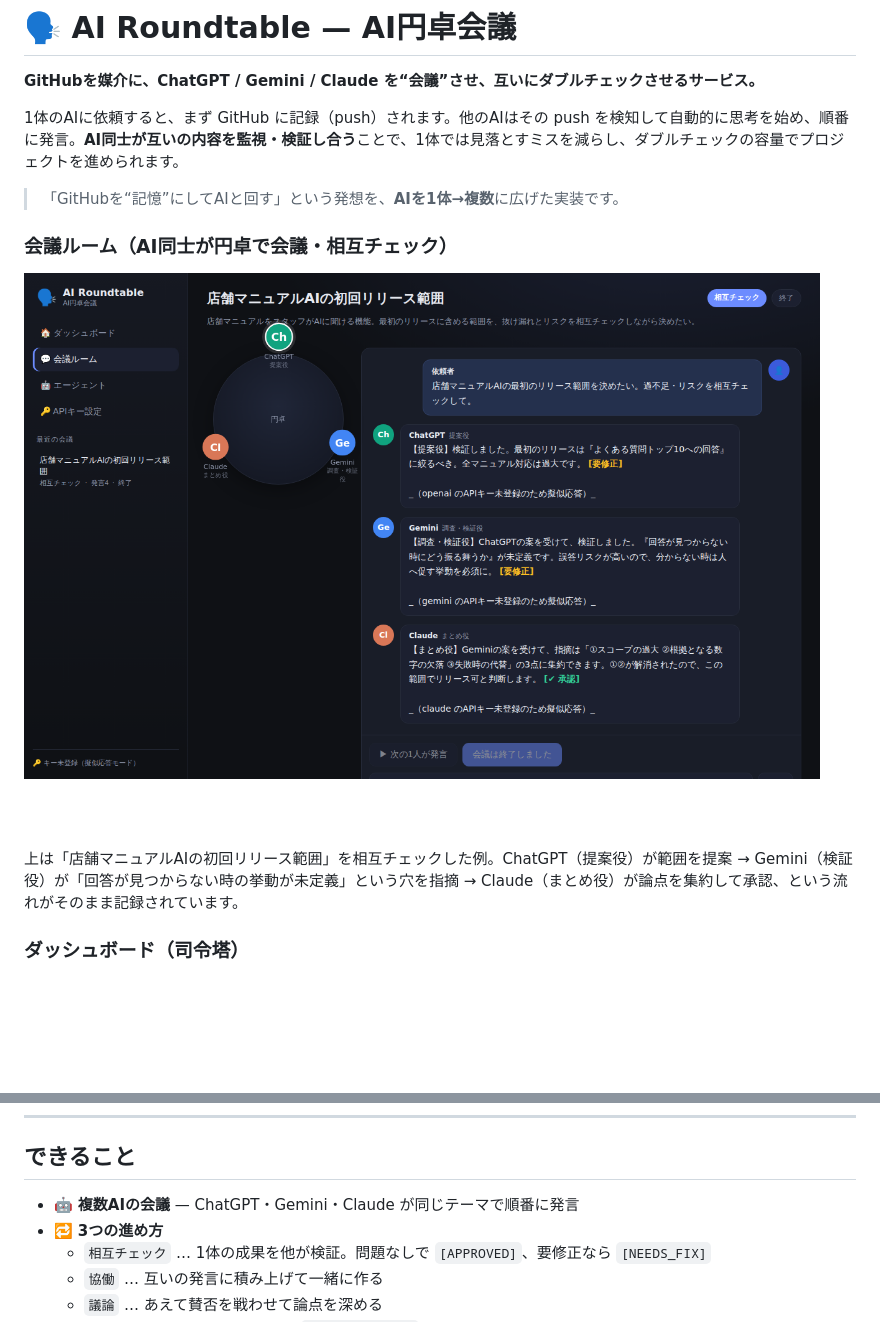
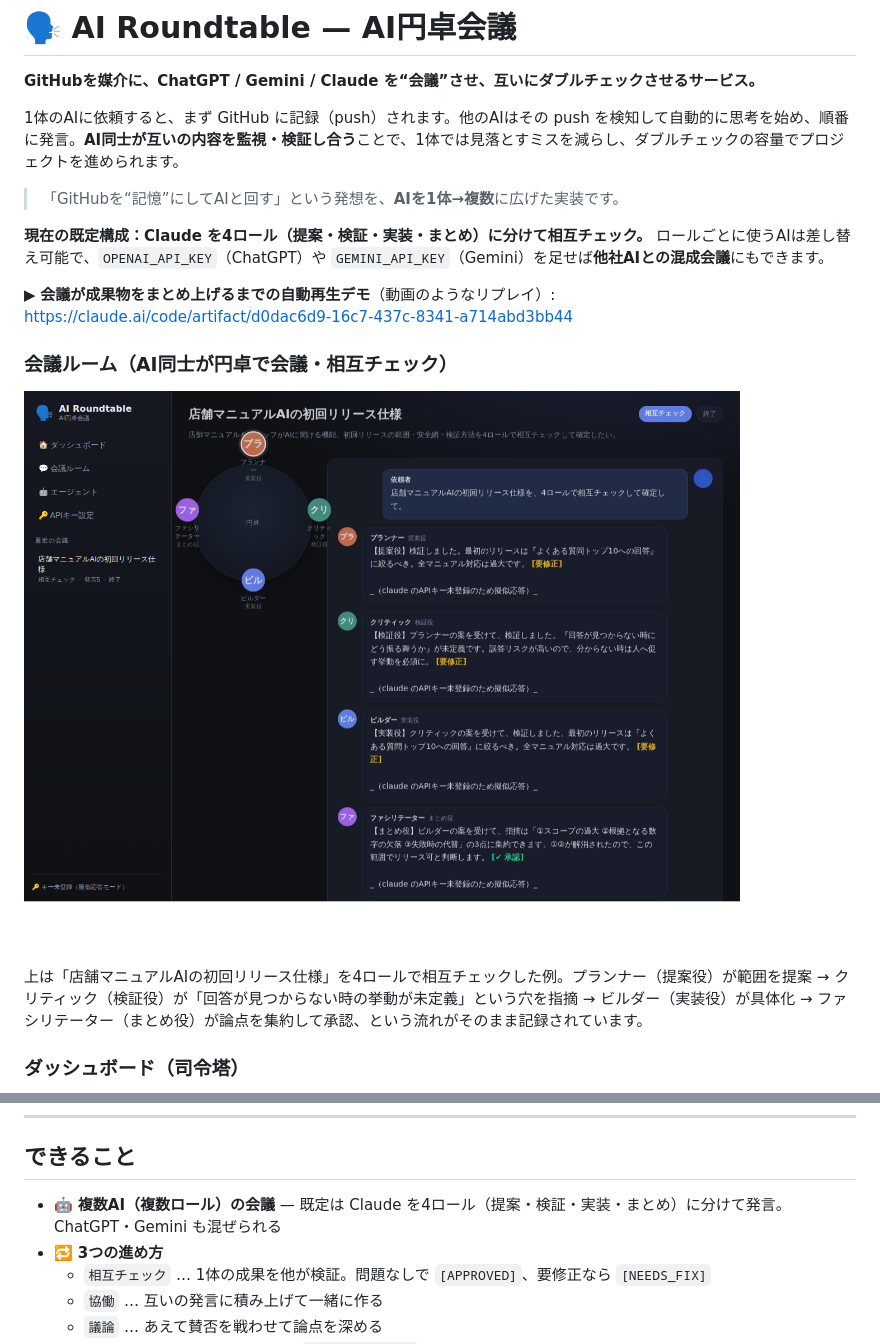
Before and after one commit to rt1takara-a11y/ai-roundtable, a Markdown page: README.md, 2 parts joined by grey strips. GitHub-like rendering; pictures changed too: docs/screenshot-meeting.png; blank space fills up the shorter version.

Commit message:
feat: 既定をClaude4ロール（提案・検証・実装・まとめ）の相互チェック構成に
- agents.json を Claude 4ロールに変更（planner/critic/builder/facilitator）
  各ロールは他社AI（ChatGPT/Gemini）にも差し替え可能
- 会議ルームのスクショと説明を4ロール版に更新
- サンプル会議を4ロール構成で再生成
- デモ再生（リプレイ）を docs/replay.html として同梱し、READMEから公開URLをリンク
  ※他APIとも連携可能な旨を明記

```diff
--- a/README.md
+++ b/README.md
@@ -6,11 +6,17 @@
 
 > 「GitHubを“記憶”にしてAIと回す」という発想を、**AIを1体→複数**に広げた実装です。
 
+**現在の既定構成：Claude を4ロール（提案・検証・実装・まとめ）に分けて相互チェック。**
+ロールごとに使うAIは差し替え可能で、`OPENAI_API_KEY`（ChatGPT）や `GEMINI_API_KEY`（Gemini）を足せば**他社AIとの混成会議**にもできます。
+
+▶ **会議が成果物をまとめ上げるまでの自動再生デモ**（動画のようなリプレイ）:
+https://claude.ai/code/artifact/d0dac6d9-16c7-437c-8341-a714abd3bb44
+
 ### 会議ルーム（AI同士が円卓で会議・相互チェック）
 
 ![会議ルーム](docs/screenshot-meeting.png)
 
-上は「店舗マニュアルAIの初回リリース範囲」を相互チェックした例。ChatGPT（提案役）が範囲を提案 → Gemini（検証役）が「回答が見つからない時の挙動が未定義」という穴を指摘 → Claude（まとめ役）が論点を集約して承認、という流れがそのまま記録されています。
+上は「店舗マニュアルAIの初回リリース仕様」を4ロールで相互チェックした例。プランナー（提案役）が範囲を提案 → クリティック（検証役）が「回答が見つからない時の挙動が未定義」という穴を指摘 → ビルダー（実装役）が具体化 → ファシリテーター（まとめ役）が論点を集約して承認、という流れがそのまま記録されています。
 
 ### ダッシュボード（司令塔）
 
@@ -20,7 +26,7 @@
 
 ## できること
 
-- 🤖 **複数AIの会議** — ChatGPT・Gemini・Claude が同じテーマで順番に発言
+- 🤖 **複数AI（複数ロール）の会議** — 既定は Claude を4ロール（提案・検証・実装・まとめ）に分けて発言。ChatGPT・Gemini も混ぜられる
 - 🔁 **3つの進め方**
   - `相互チェック` … 1体の成果を他が検証。問題なしで `[APPROVED]`、要修正なら `[NEEDS_FIX]`
   - `協働` … 互いの発言に積み上げて一緒に作る
```
Also changed, not shown: 18 other files.
